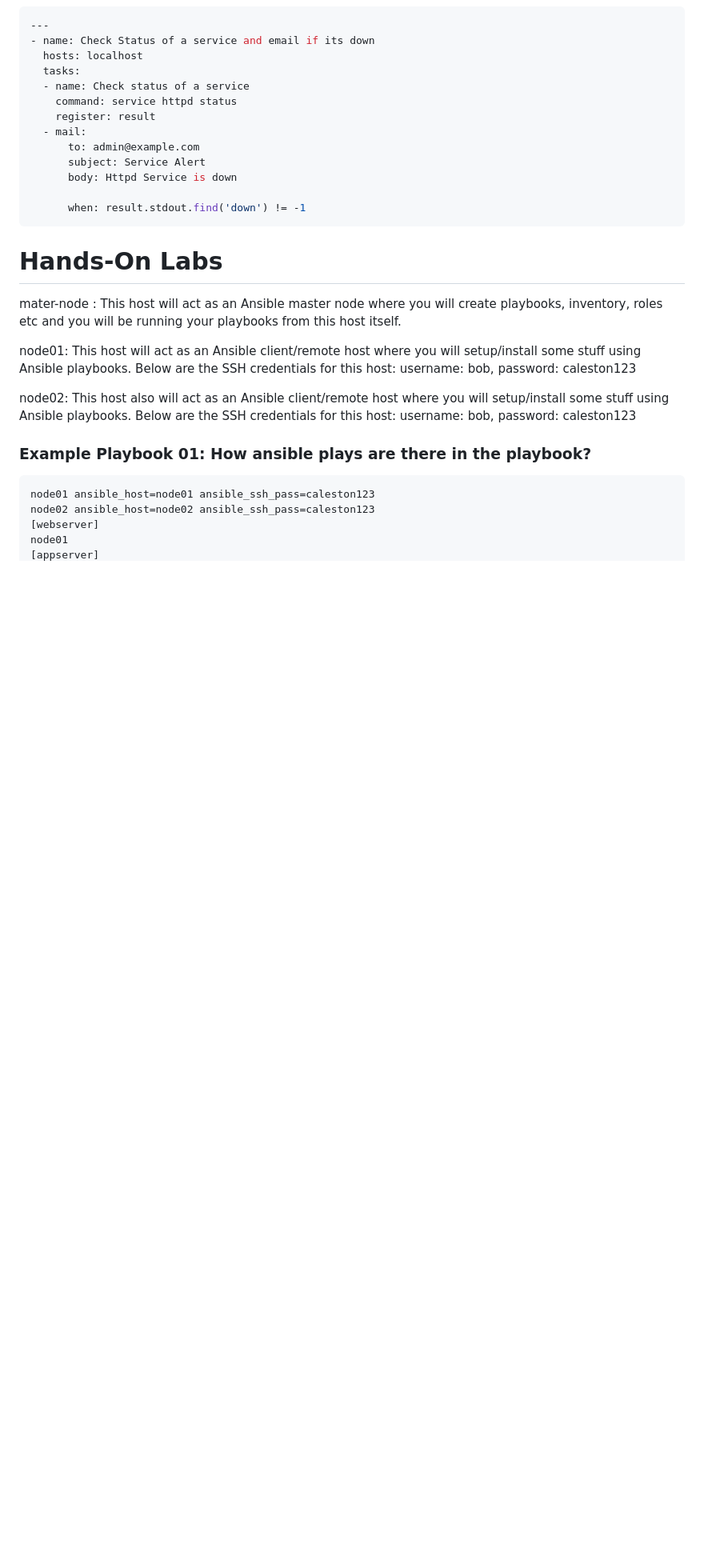
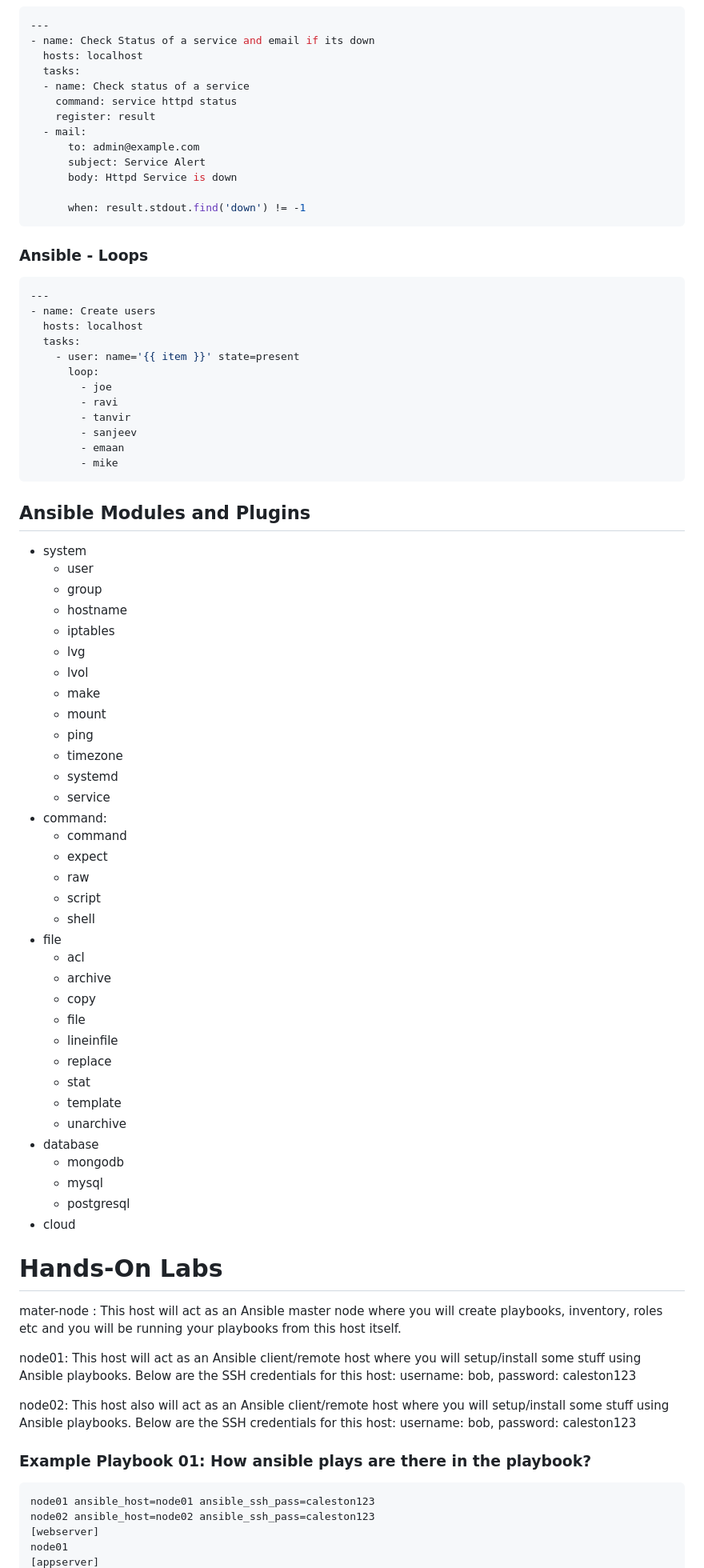
Before and after one commit to devopsadda/learn-ansible, a Markdown page: README.md, the part around one of its changes. Shown at 80% size. GitHub-like rendering; blank space fills up the shorter version.

Commit message:
updated the learning docs

````diff
--- a/README.md
+++ b/README.md
@@ -214,6 +216,56 @@ ansible-lint style_playbook.yml
 
       when: result.stdout.find('down') != -1
 ```
+### Ansible - Loops
+```yaml
+---
+- name: Create users
+  hosts: localhost
+  tasks:
+    - user: name='{{ item }}' state=present
+      loop:
+        - joe
+        - ravi
+        - tanvir
+        - sanjeev
+        - emaan
+        - mike
+```
+## Ansible Modules and Plugins
+- system
+    - user
+    - group
+    - hostname
+    - iptables
+    - lvg
+    - lvol
+    - make
+    - mount
+    - ping
+    - timezone
+    - systemd
+    - service
+- command:
+    - command
+    - expect
+    - raw
+    - script
+    - shell
+- file
+    - acl
+    - archive
+    - copy
+    - file
+    - lineinfile
+    - replace
+    - stat
+    - template
+    - unarchive
+- database
+    - mongodb
+    - mysql
+    - postgresql
+- cloud
 
 # Hands-On Labs
 mater-node : This host will act as an Ansible master node where you will create playbooks, inventory, roles etc and you will be running your playbooks from this host itself.
````
Also changed, not shown: other parts of README.md (+26 -0 lines).
